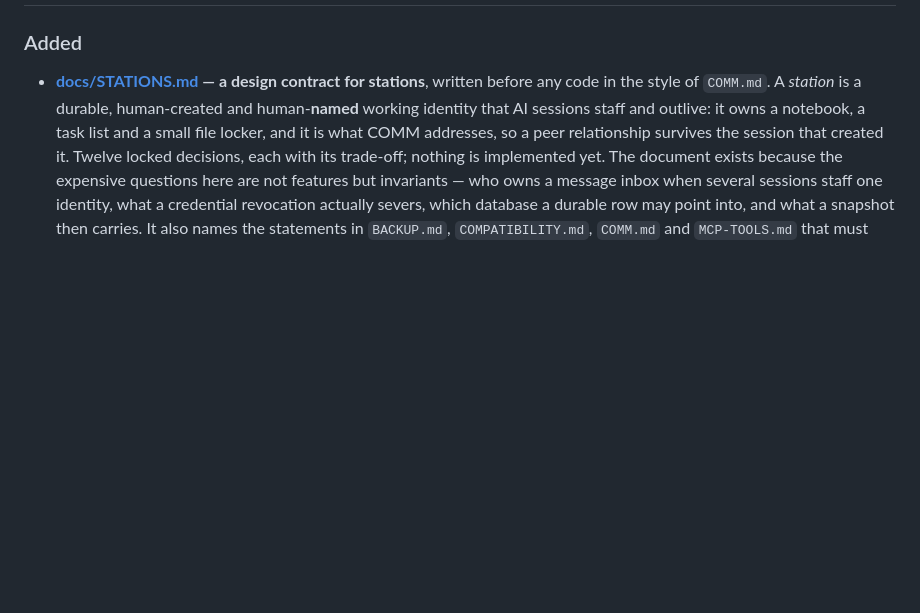
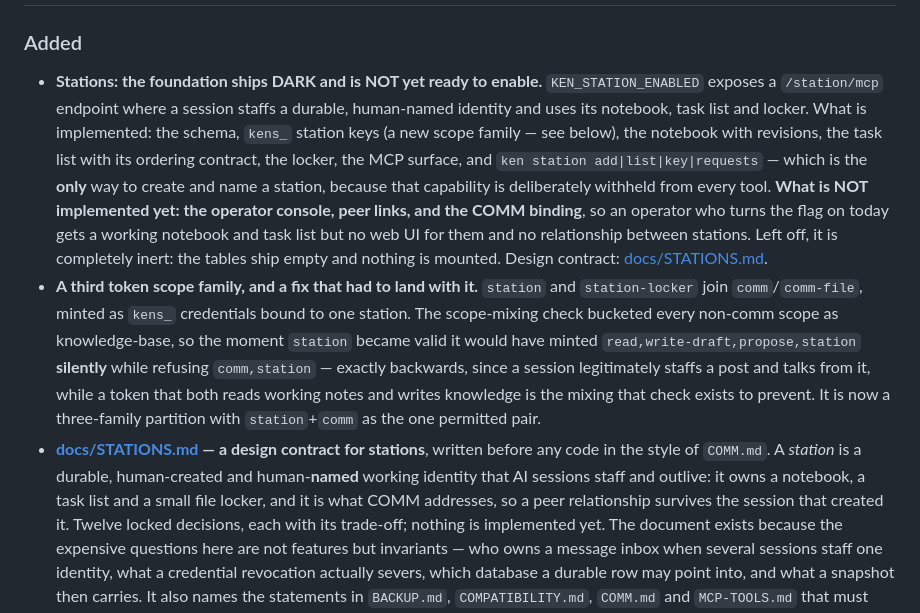
Before and after one commit to Quest-ICT/ken, a Markdown page: CHANGELOG.md, the part around one of its changes. Rendered like a GitHub page; blank space fills up the shorter version.

Commit message:
Release 1.4.2
A small operator fix, the station foundation shipped dark, and three releases of rotted
changelog links repaired.

The fix is the one prod actually hit: `ken backup snapshot` and `verify` blamed the file
when the real cause was an unset KEN_DB, which sent an operator looking at permissions on
a path that was never going to be right. It now names the variable.

Stations ship DARK. KEN_STATION_ENABLED is off by default and, left off, the code is
completely inert — nothing mounted, tables empty. The changelog says plainly what is NOT
built yet (console, links, COMM binding) so nobody turns the flag on expecting the whole
feature. Shipping the foundation now keeps the remaining slices building on a released
base instead of extending an unreleased stack.

The compare links stopped at 1.2.2 while 1.3.0, 1.4.0 and 1.4.1 all shipped — every
changelog reader following a version link for three releases got a 404. Repaired here
rather than filed, since the cut is exactly when that section is being edited anyway.

Signed-off-by: Vladimir C. <36965523+vladgitdev@users.noreply.github.com>

```diff
--- a/CHANGELOG.md
+++ b/CHANGELOG.md
@@ -18,4 +20,21 @@ same change — never "docs later".
 ### Added
+- **Stations: the foundation ships DARK and is NOT yet ready to enable.** `KEN_STATION_ENABLED`
+  exposes a `/station/mcp` endpoint where a session staffs a durable, human-named identity and uses
+  its notebook, task list and locker. What is implemented: the schema, `kens_` station keys (a new
+  scope family — see below), the notebook with revisions, the task list with its ordering contract,
+  the locker, the MCP surface, and `ken station add|list|key|requests` — which is the **only** way to
+  create and name a station, because that capability is deliberately withheld from every tool.
+  **What is NOT implemented yet: the operator console, peer links, and the COMM binding**, so an
+  operator who turns the flag on today gets a working notebook and task list but no web UI for them
+  and no relationship between stations. Left off, it is completely inert: the tables ship empty and
+  nothing is mounted. Design contract: [docs/STATIONS.md](docs/STATIONS.md).
+- **A third token scope family, and a fix that had to land with it.** `station` and `station-locker`
+  join `comm`/`comm-file`, minted as `kens_` credentials bound to one station. The scope-mixing check
+  bucketed every non-comm scope as knowledge-base, so the moment `station` became valid it would have
+  minted `read,write-draft,propose,station` **silently** while refusing `comm,station` — exactly
+  backwards, since a session legitimately staffs a post and talks from it, while a token that both
+  reads working notes and writes knowledge is the mixing that check exists to prevent. It is now a
+  three-family partition with `station`+`comm` as the one permitted pair.
 - **[docs/STATIONS.md](docs/STATIONS.md) — a design contract for stations**, written before any code in
   the style of `COMM.md`. A *station* is a durable, human-created and human-**named** working identity
   that AI sessions staff and outlive: it owns a notebook, a task list and a small file locker, and it is
```
Also changed, not shown: other parts of CHANGELOG.md (+7 -1 lines).
